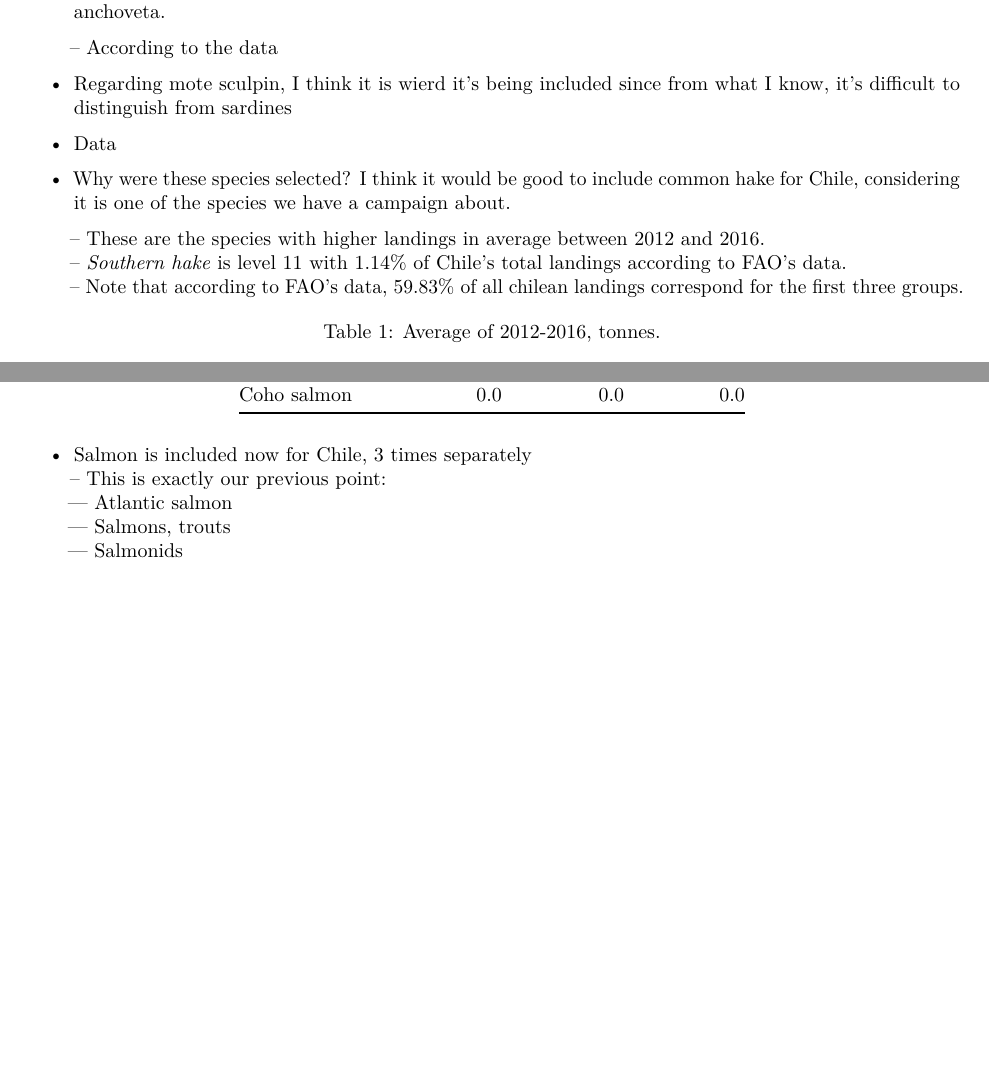
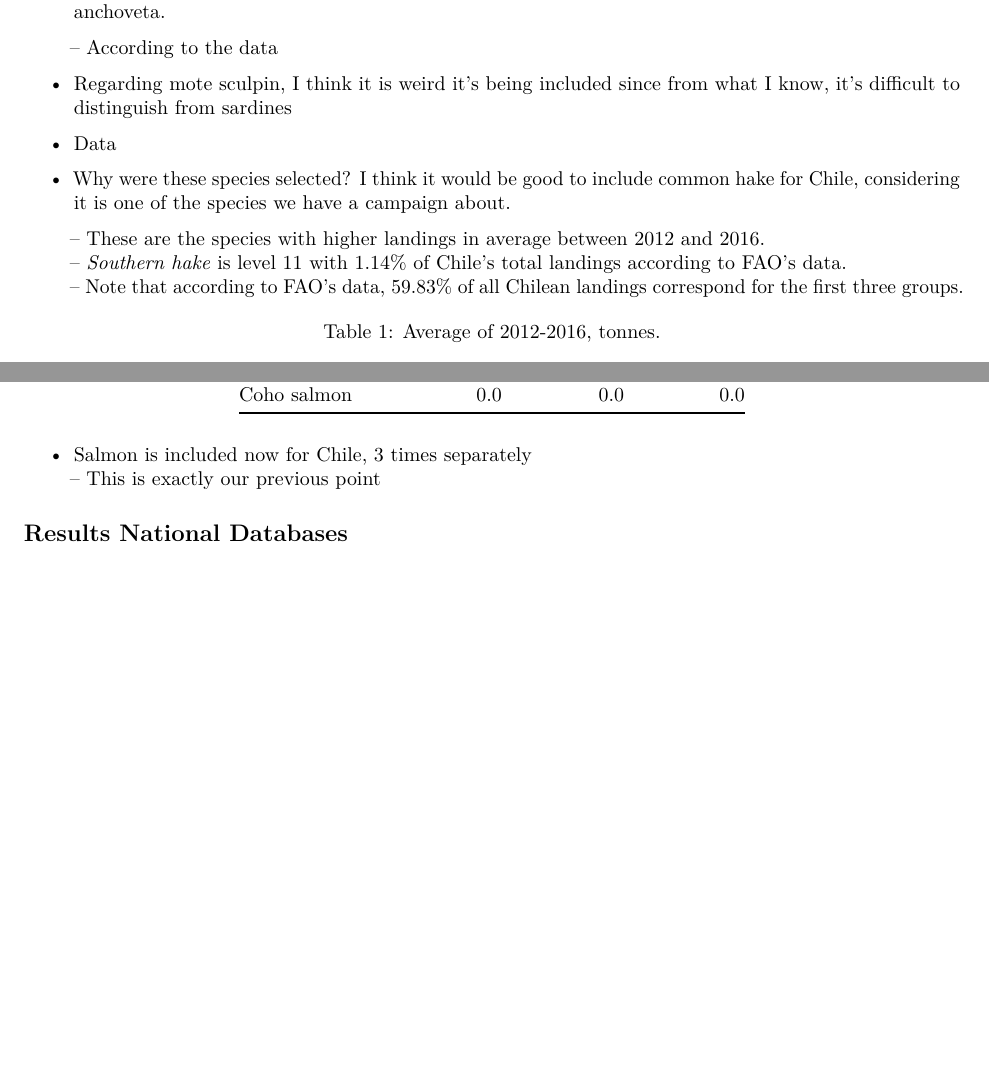
Before and after one commit to jepa/Oceana_LA, an R Markdown document (Report_Comments/Chile/Response_Comments_Chile.Rmd): two parts of pages 1 and 2 of 2, joined at a grey line, cut so that both start at the same text. Rendered offline with R 4.5, knitr and Pandoc, then LaTeX, with nearby package versions.

Commit message:
Final modifications and spellcheck

````diff
--- a/Report_Comments/Chile/Response_Comments_Chile.Rmd
+++ b/Report_Comments/Chile/Response_Comments_Chile.Rmd
@@ -26,14 +26,14 @@ output:
 
 	-- According to the data
 
-- Regarding mote sculpin, I think it is wierd it's being included since from what I know, it's difficult to distinguish from sardines
+- Regarding mote sculpin, I think it is weird it's being included since from what I know, it's difficult to distinguish from sardines
 -  Data
 
 - Why were these species selected? I think it would be good to include common hake for Chile, considering it is one of the species we have a campaign about.
 
 	-- These are the species with higher landings in average between 2012 and 2016.
 	-- *Southern hake* is level 11 with 1.14% of Chile's total landings according to FAO's data.
-	-- Note that according to FAO's data, 59.83% of all chilean landings correspond for the first three groups.
+	-- Note that according to FAO's data, 59.83% of all Chilean landings correspond for the first three groups.
 
 ```{r Hake, eval=T, echo=F, message=F,warning=F}
 
@@ -126,9 +126,7 @@ Top_Chile <-International_Data %>%
 ```
 
 
+- Salmon is included now for Chile, 3 times separately
+  -- This is exactly our previous point
 
-- Salmon is included now for Chile, 3 times separately
-  -- This is exactly our previous point:
-    --- Atlantic salmon
-    --- Salmons, trouts
-	  --- Salmonids
+## Results National Databases
````
Also changed, not shown: 2 other files.
